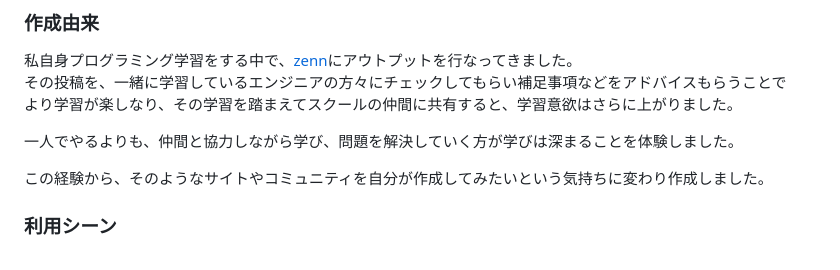
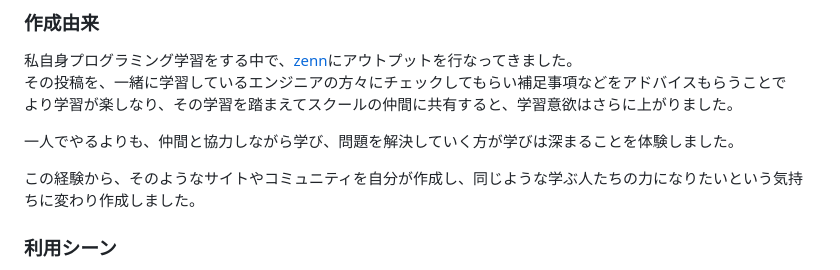
Before and after one commit to AiriNarita/together, a Markdown page: README.md, the part around the change. Drawn GitHub-style.

Commit message:
fix: text

```diff
--- a/README.md
+++ b/README.md
@@ -39,7 +39,7 @@
 
 一人でやるよりも、仲間と協力しながら学び、問題を解決していく方が学びは深まることを体験しました。
 
-この経験から、そのようなサイトやコミュニティを自分が作成してみたいという気持ちに変わり作成しました。
+この経験から、そのようなサイトやコミュニティを自分が作成し、同じような学ぶ人たちの力になりたいという気持ちに変わり作成しました。
 
 ### 利用シーン
 
```
